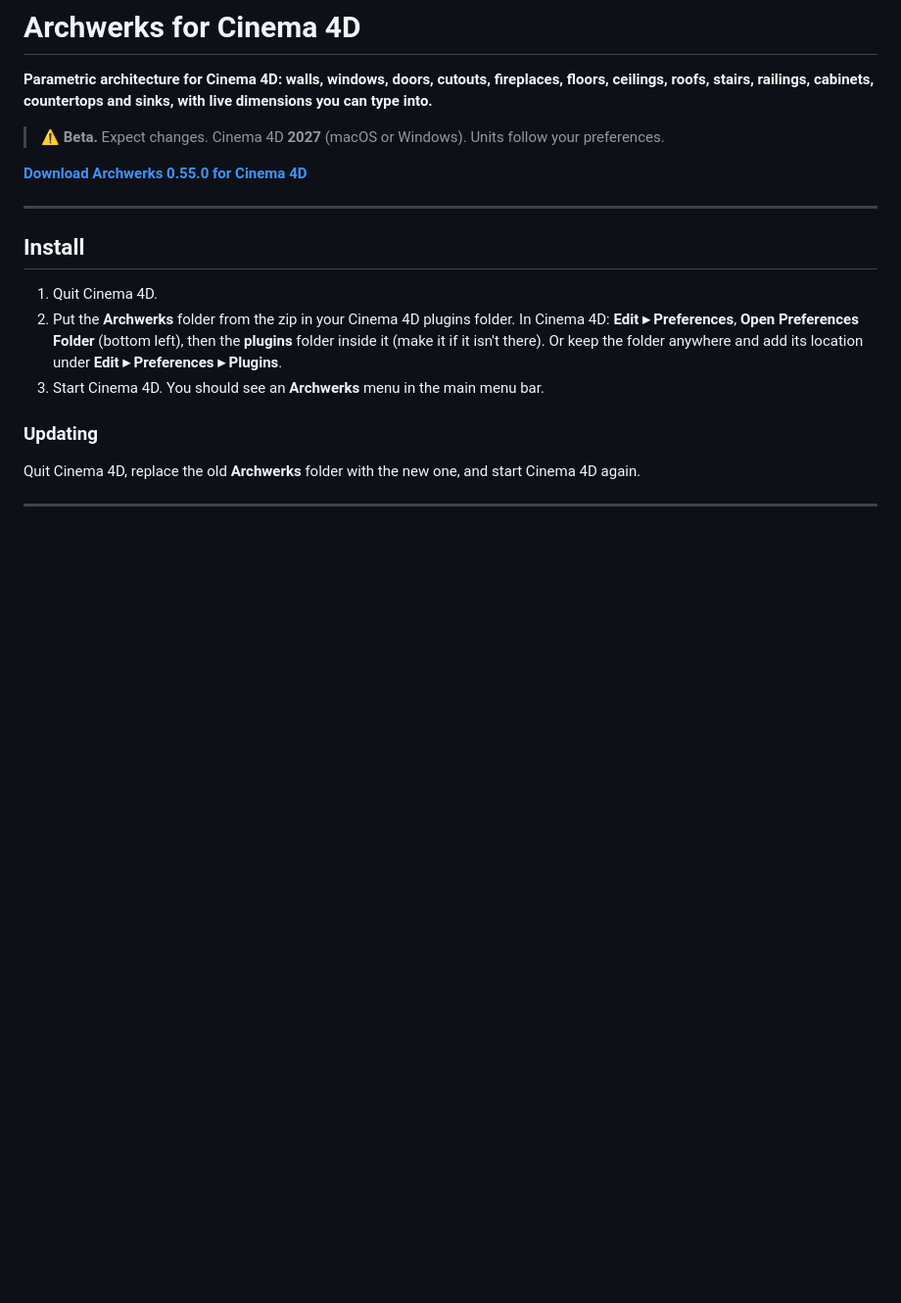
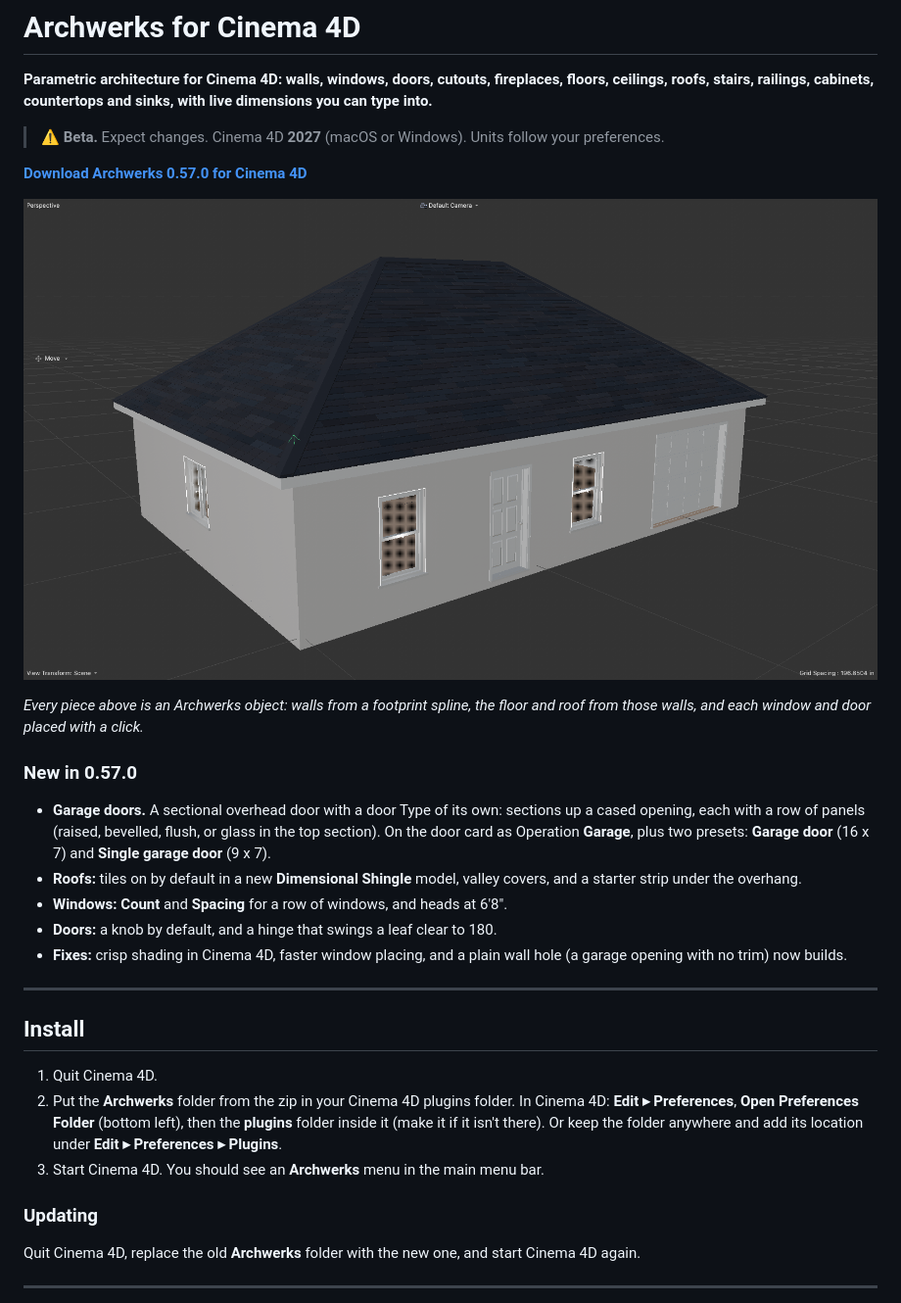
Before and after one commit to robtravis/werkshop, a Markdown page: docs/archwerks.md, the part around one of its changes. Shown at 98% size. Drawn GitHub-style; pictures changed too: docs/img/archwerks/house.png (added); blank space fills up the shorter version.

```diff
--- a/docs/archwerks.md
+++ b/docs/archwerks.md
@@ -7,7 +7,25 @@ can type into.**
 > ⚠ **Beta.** Expect changes. Cinema 4D **2027** (macOS or Windows). Units follow your
 > preferences.
 
-**[Download Archwerks 0.55.0 for Cinema 4D](../c4d/Archwerks-0.55.0-c4d.zip)**
+**[Download Archwerks 0.57.0 for Cinema 4D](../c4d/Archwerks-0.57.0-c4d.zip)**
+
+![A house built with Archwerks in Cinema 4D: walls, a hip roof with dimensional shingles, double-hung windows, an exterior door and a garage door](img/archwerks/house.png)
+
+*Every piece above is an Archwerks object: walls from a footprint spline, the floor and roof from
+those walls, and each window and door placed with a click.*
+
+### New in 0.57.0
+
+- **Garage doors.** A sectional overhead door with a door Type of its own: sections up a cased
+  opening, each with a row of panels (raised, bevelled, flush, or glass in the top section).
+  On the door card as Operation **Garage**, plus two presets: **Garage door** (16 x 7) and
+  **Single garage door** (9 x 7).
+- **Roofs:** tiles on by default in a new **Dimensional Shingle** model, valley covers, and a
+  starter strip under the overhang.
+- **Windows:** **Count** and **Spacing** for a row of windows, and heads at 6'8".
+- **Doors:** a knob by default, and a hinge that swings a leaf clear to 180.
+- **Fixes:** crisp shading in Cinema 4D, faster window placing, and a plain wall hole (a garage
+  opening with no trim) now builds.
 
 ---
 
```
Also changed, not shown: other parts of docs/archwerks.md (+18 -0 lines), docs/img/archwerks/kitchen.png (added), docs/img/archwerks/wall-dimensions.png (added), docs/img/archwerks/window-guides.png (added), 3 other files.
